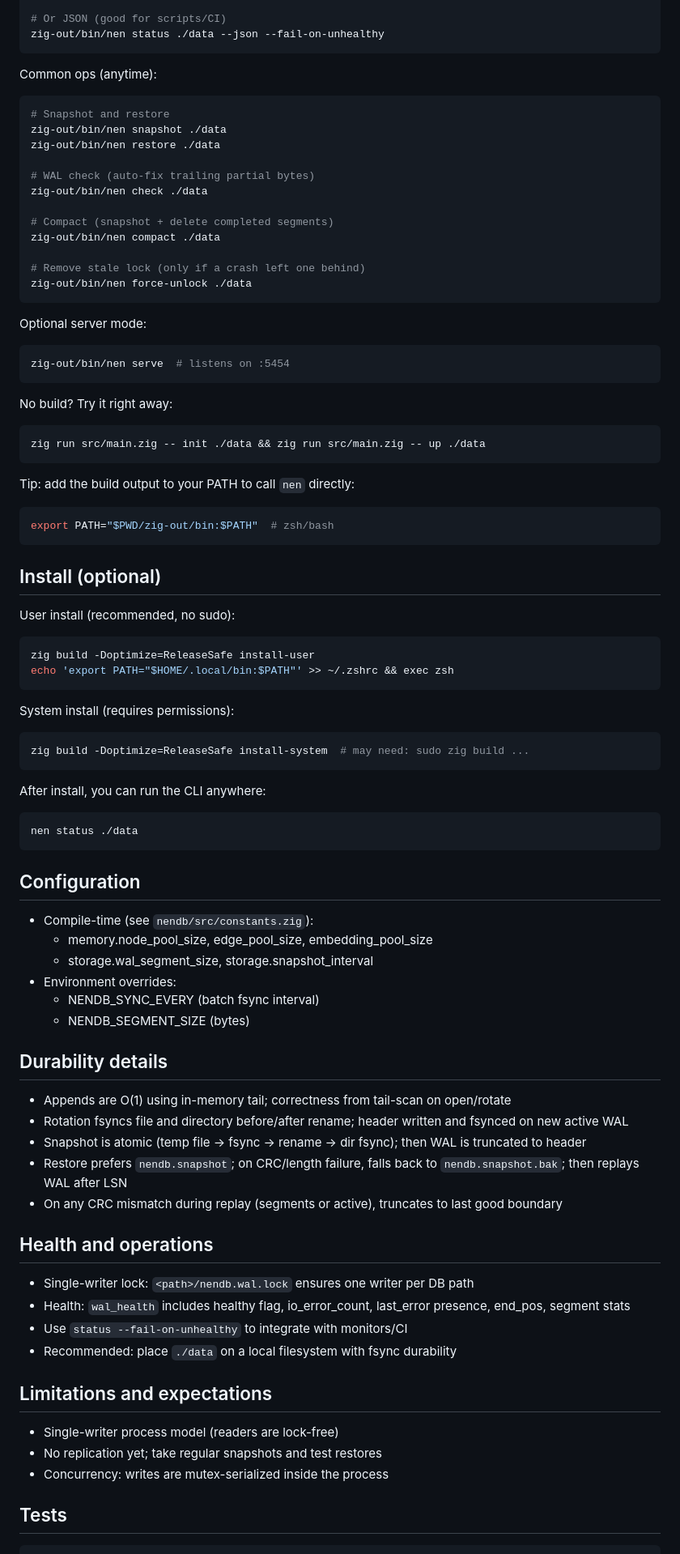
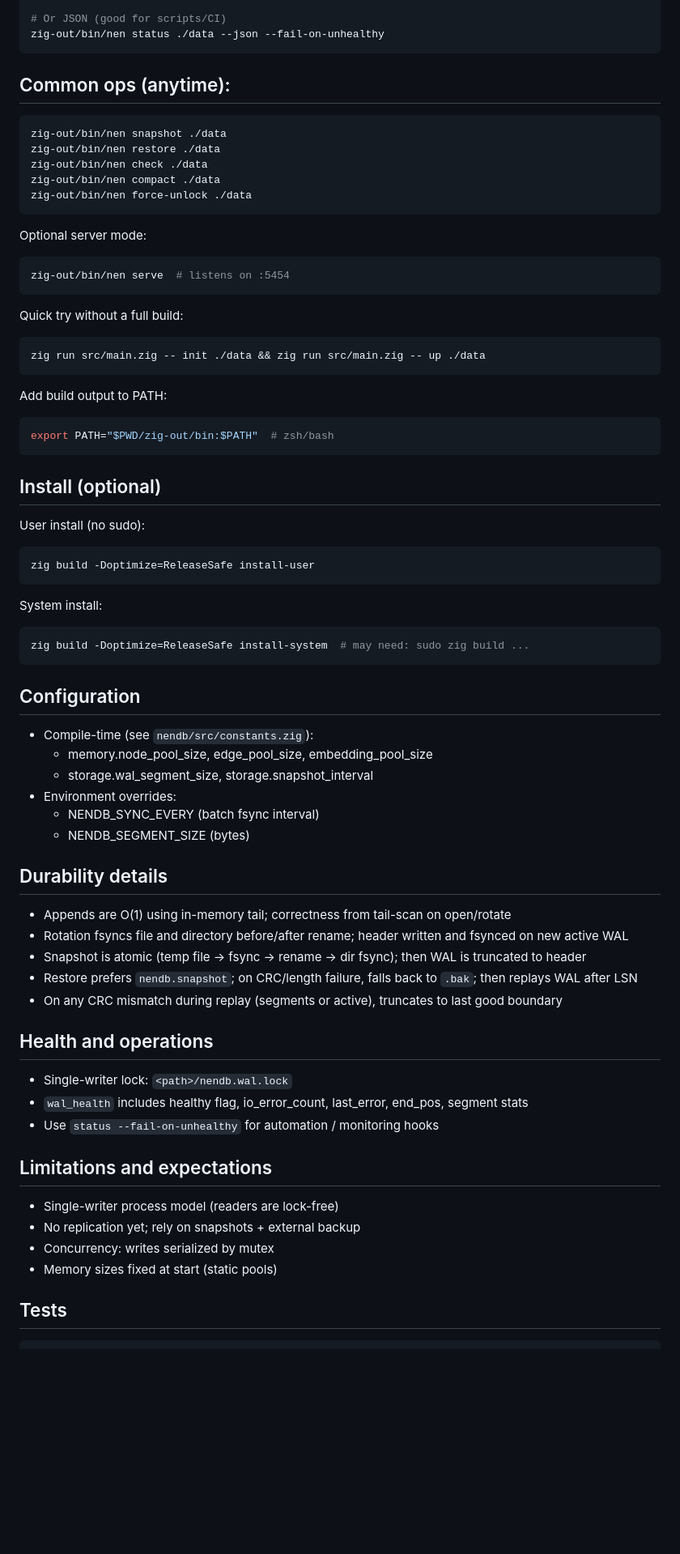
Before and after one commit to Nen-Co/nen-db, a Markdown page: README.md, the part around the change printed below. Shown: that part at 81% size. Drawn GitHub-style; blank space fills up the shorter version.

Commit message:
docs: enhanced README (install, roadmap, architecture, contributing)

````diff
--- a/README.md
+++ b/README.md
@@ -57,87 +92,65 @@ zig-out/bin/nen status ./data
 zig-out/bin/nen status ./data --json --fail-on-unhealthy
 ```
 
-Common ops (anytime):
-
+## Common ops (anytime):
 ```bash
-# Snapshot and restore
 zig-out/bin/nen snapshot ./data
 zig-out/bin/nen restore ./data
-
-# WAL check (auto-fix trailing partial bytes)
 zig-out/bin/nen check ./data
-
-# Compact (snapshot + delete completed segments)
 zig-out/bin/nen compact ./data
-
-# Remove stale lock (only if a crash left one behind)
 zig-out/bin/nen force-unlock ./data
 ```
 
 Optional server mode:
-
 ```bash
 zig-out/bin/nen serve  # listens on :5454
 ```
 
-No build? Try it right away:
-
+Quick try without a full build:
 ```bash
 zig run src/main.zig -- init ./data && zig run src/main.zig -- up ./data
 ```
 
-Tip: add the build output to your PATH to call `nen` directly:
-
+Add build output to PATH:
 ```bash
 export PATH="$PWD/zig-out/bin:$PATH"  # zsh/bash
 ```
 
 ## Install (optional)
-
-User install (recommended, no sudo):
-
+User install (no sudo):
 ```bash
 zig build -Doptimize=ReleaseSafe install-user
-echo 'export PATH="$HOME/.local/bin:$PATH"' >> ~/.zshrc && exec zsh
 ```
-
-System install (requires permissions):
-
+System install:
 ```bash
 zig build -Doptimize=ReleaseSafe install-system  # may need: sudo zig build ...
 ```
 
-After install, you can run the CLI anywhere:
-
-```bash
-nen status ./data
-```
-
 ## Configuration
 - Compile-time (see `nendb/src/constants.zig`):
-    - memory.node_pool_size, edge_pool_size, embedding_pool_size
-    - storage.wal_segment_size, storage.snapshot_interval
+  - memory.node_pool_size, edge_pool_size, embedding_pool_size
+  - storage.wal_segment_size, storage.snapshot_interval
 - Environment overrides:
-    - NENDB_SYNC_EVERY (batch fsync interval)
-    - NENDB_SEGMENT_SIZE (bytes)
+  - NENDB_SYNC_EVERY (batch fsync interval)
+  - NENDB_SEGMENT_SIZE (bytes)
 
 ## Durability details
 - Appends are O(1) using in-memory tail; correctness from tail-scan on open/rotate
 - Rotation fsyncs file and directory before/after rename; header written and fsynced on new active WAL
 - Snapshot is atomic (temp file → fsync → rename → dir fsync); then WAL is truncated to header
-- Restore prefers `nendb.snapshot`; on CRC/length failure, falls back to `nendb.snapshot.bak`; then replays WAL after LSN
+- Restore prefers `nendb.snapshot`; on CRC/length failure, falls back to `.bak`; then replays WAL after LSN
 - On any CRC mismatch during replay (segments or active), truncates to last good boundary
 
 ## Health and operations
-- Single-writer lock: `<path>/nendb.wal.lock` ensures one writer per DB path
-- Health: `wal_health` includes healthy flag, io_error_count, last_error presence, end_pos, segment stats
-- Use `status --fail-on-unhealthy` to integrate with monitors/CI
-- Recommended: place `./data` on a local filesystem with fsync durability
+- Single-writer lock: `<path>/nendb.wal.lock`
+- `wal_health` includes healthy flag, io_error_count, last_error, end_pos, segment stats
+- Use `status --fail-on-unhealthy` for automation / monitoring hooks
 
 ## Limitations and expectations
 - Single-writer process model (readers are lock-free)
-- No replication yet; take regular snapshots and test restores
-- Concurrency: writes are mutex-serialized inside the process
+- No replication yet; rely on snapshots + external backup
+- Concurrency: writes serialized by mutex
+- Memory sizes fixed at start (static pools)
 
 ## Tests
 ```bash
````
Also changed, not shown: other parts of README.md (+61 -11 lines).
